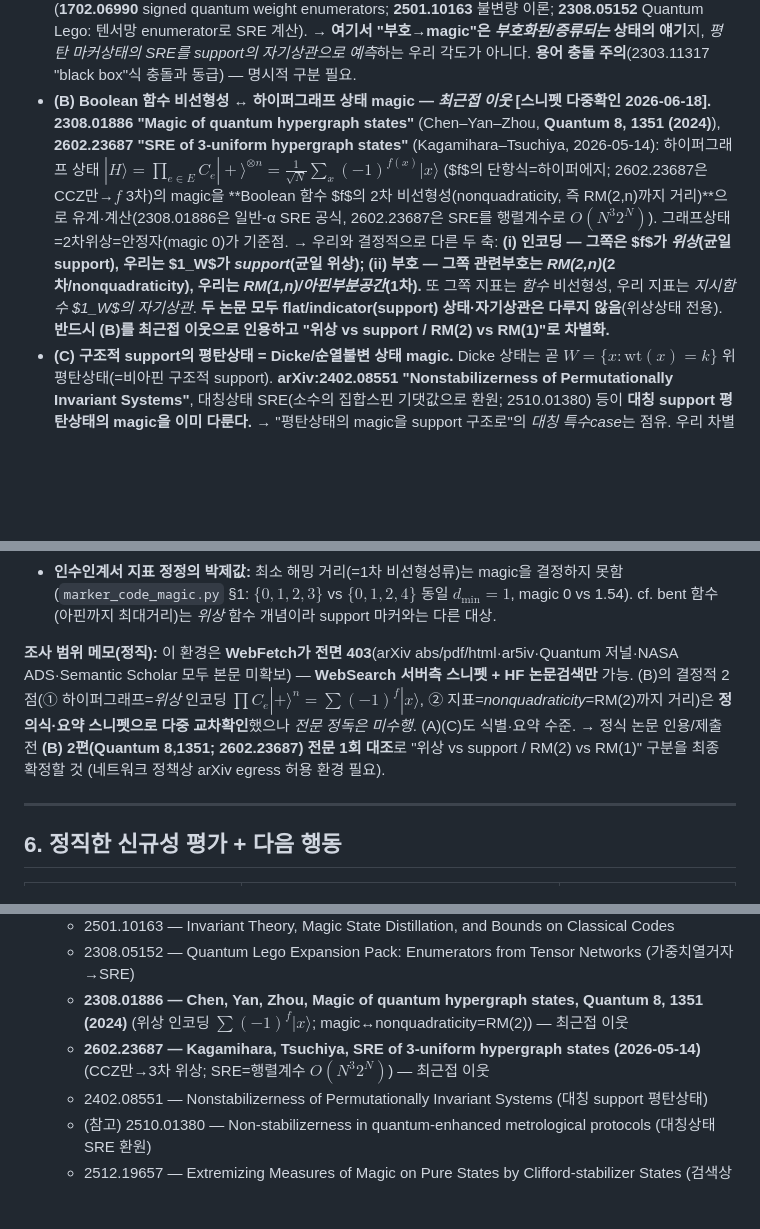
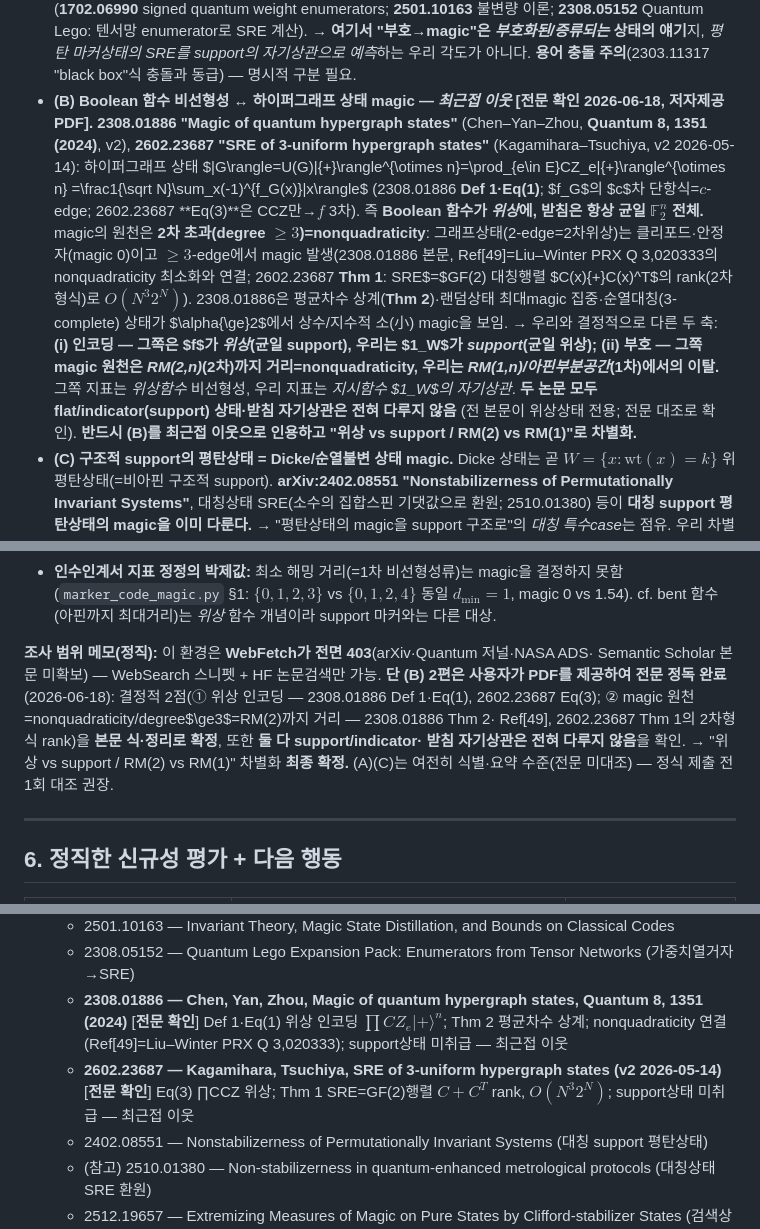
Before and after one commit to Hashevolution/shor, a Markdown page: magic-prior-art.md, 3 parts joined by grey strips. GitHub-like rendering; blank space fills up the shorter version.

Commit message:
Upgrade hypergraph prior art (B) to full-text confirmed
User provided both PDFs; full-text read confirms the key differentiation.

- 2308.01886 (Chen-Yan-Zhou, Quantum 8,1351 (2024)): Def 1 / Eq(1)
  |G> = prod CZ_e |+>^n -> PHASE encoding over full F_2^n support; magic
  source = nonquadraticity / degree>=3 (graph states = quadratic phase =
  stabilizer), Thm 2 average-degree bound, Ref[49]=Liu-Winter nonquadraticity.
- 2602.23687 (Kagamihara-Tsuchiya, v2 2026-05-14): Eq(3) prod CCZ |+>^n
  phase state; Thm 1 SRE = rank of GF(2) symmetric matrix C(x)+C(x)^T
  (quadratic form), O(N^3 2^N).
- Confirmed: NEITHER treats flat/indicator (support-encoded) states or the
  autocorrelation of a support set. Differentiation locked: phase-vs-support
  and RM(2)-vs-RM(1).

Update magic-prior-art.md (B) bullet, scope memo, novelty table, citations;
and the T3 next-task line in magic-and-quantum-speedup.md.

Co-Authored-By: Claude Opus 4.8 (1M context) <noreply@anthropic.com>
Claude-Session: https://claude.ai/code/session_01Jp2MtJeTNn2Abv7AphPbho

```diff
--- a/magic-prior-art.md
+++ b/magic-prior-art.md
@@ -183,18 +183,23 @@ $|{\rm flat}_W\rangle$의 SRE를 $W$의 대수적 특성으로 예측)를 정조
   이론; **2308.05152** Quantum Lego: 텐서망 enumerator로 SRE 계산). → **여기서 "부호→magic"은
   *부호화된/증류되는* 상태의 얘기**지, *평탄 마커상태의 SRE를 support의 자기상관으로 예측*하는
   우리 각도가 아니다. **용어 충돌 주의**(2303.11317 "black box"식 충돌과 동급) — 명시적 구분 필요.
-- **(B) Boolean 함수 비선형성 ↔ 하이퍼그래프 상태 magic — *최근접 이웃* [스니펫 다중확인 2026-06-18].**
-  **2308.01886 "Magic of quantum hypergraph states"** (Chen–Yan–Zhou, **Quantum 8, 1351 (2024)**),
-  **2602.23687 "SRE of 3-uniform hypergraph states"** (Kagamihara–Tsuchiya, 2026-05-14):
-  하이퍼그래프 상태 $|H\rangle=\prod_{e\in E}C_e|{+}\rangle^{\otimes n}=\frac1{\sqrt N}\sum_x(-1)^{f(x)}|x\rangle$
-  ($f$의 단항식=하이퍼에지; 2602.23687은 CCZ만→$f$ 3차)의 magic을 **Boolean 함수 $f$의 2차
-  비선형성(nonquadraticity, 즉 RM(2,n)까지 거리)**으로 유계·계산(2308.01886은 일반-α SRE 공식,
-  2602.23687은 SRE를 행렬계수로 $O(N^3 2^N)$). 그래프상태=2차위상=안정자(magic 0)가 기준점.
+- **(B) Boolean 함수 비선형성 ↔ 하이퍼그래프 상태 magic — *최근접 이웃* [전문 확인 2026-06-18, 저자제공 PDF].**
+  **2308.01886 "Magic of quantum hypergraph states"** (Chen–Yan–Zhou, **Quantum 8, 1351 (2024)**, v2),
+  **2602.23687 "SRE of 3-uniform hypergraph states"** (Kagamihara–Tsuchiya, v2 2026-05-14):
+  하이퍼그래프 상태 $|G\rangle=U(G)|{+}\rangle^{\otimes n}=\prod_{e\in E}CZ_e|{+}\rangle^{\otimes n}
+  =\frac1{\sqrt N}\sum_x(-1)^{f_G(x)}|x\rangle$ (2308.01886 **Def 1·Eq(1)**; $f_G$의 $c$차 단항식=$c$-edge;
+  2602.23687 **Eq(3)**은 CCZ만→$f$ 3차). 즉 **Boolean 함수가 *위상*에, 받침은 항상 균일 $\mathbb F_2^n$
+  전체.** magic의 원천은 **2차 초과(degree $\ge3$)=nonquadraticity**: 그래프상태(2-edge=2차위상)는
+  클리포드·안정자(magic 0)이고 $\ge3$-edge에서 magic 발생(2308.01886 본문, Ref[49]=Liu–Winter
+  PRX Q 3,020333의 nonquadraticity 최소화와 연결; 2602.23687 **Thm 1**: SRE$=$GF(2) 대칭행렬
+  $C(x){+}C(x)^T$의 rank(2차형식)로 $O(N^3 2^N)$). 2308.01886은 평균차수 상계(**Thm 2**)·랜덤상태
+  최대magic 집중·순열대칭(3-complete) 상태가 $\alpha{\ge}2$에서 상수/지수적 소(小) magic을 보임.
   → 우리와 결정적으로 다른 두 축: **(i) 인코딩 — 그쪽은 $f$가 *위상*(균일 support), 우리는 $1_W$가
-  *support*(균일 위상); (ii) 부호 — 그쪽 관련부호는 *RM(2,n)*(2차/nonquadraticity), 우리는
-  *RM(1,n)/아핀부분공간*(1차).** 또 그쪽 지표는 *함수* 비선형성, 우리 지표는 *지시함수 $1_W$의
-  자기상관*. **두 논문 모두 flat/indicator(support) 상태·자기상관은 다루지 않음**(위상상태 전용).
-  **반드시 (B)를 최근접 이웃으로 인용하고 "위상 vs support / RM(2) vs RM(1)"로 차별화.**
+  *support*(균일 위상); (ii) 부호 — 그쪽 magic 원천은 *RM(2,n)*(2차)까지 거리=nonquadraticity, 우리는
+  *RM(1,n)/아핀부분공간*(1차)에서의 이탈.** 그쪽 지표는 *위상함수* 비선형성, 우리 지표는 *지시함수
+  $1_W$의 자기상관*. **두 논문 모두 flat/indicator(support) 상태·받침 자기상관은 전혀 다루지 않음**
+  (전 본문이 위상상태 전용; 전문 대조로 확인). **반드시 (B)를 최근접 이웃으로 인용하고 "위상 vs
+  support / RM(2) vs RM(1)"로 차별화.**
 - **(C) 구조적 support의 평탄상태 = Dicke/순열불변 상태 magic.** Dicke 상태는 곧
   $W=\{x:\mathrm{wt}(x)=k\}$ 위 평탄상태(=비아핀 구조적 support). **arXiv:2402.08551
   "Nonstabilizerness of Permutationally Invariant Systems"**, 대칭상태 SRE(소수의 집합스핀
@@ -215,13 +220,13 @@ $|{\rm flat}_W\rangle$의 SRE를 $W$의 대수적 특성으로 예측)를 정조
   (`marker_code_magic.py` §1: $\{0,1,2,3\}$ vs $\{0,1,2,4\}$ 동일 $d_{\min}{=}1$, magic 0 vs 1.54).
   cf. bent 함수(아핀까지 최대거리)는 *위상* 함수 개념이라 support 마커와는 다른 대상.
 
-**조사 범위 메모(정직):** 이 환경은 **WebFetch가 전면 403**(arXiv abs/pdf/html·ar5iv·Quantum
-저널·NASA ADS·Semantic Scholar 모두 본문 미확보) — **WebSearch 서버측 스니펫 + HF 논문검색만**
-가능. (B)의 결정적 2점(① 하이퍼그래프=*위상* 인코딩 $\prod C_e|{+}\rangle^n=\sum(-1)^{f}|x\rangle$,
-② 지표=*nonquadraticity*=RM(2)까지 거리)은 **정의식·요약 스니펫으로 다중 교차확인**했으나
-*전문 정독은 미수행*. (A)(C)도 식별·요약 수준. → 정식 논문 인용/제출 전 **(B) 2편(Quantum 8,1351;
-2602.23687) 전문 1회 대조**로 "위상 vs support / RM(2) vs RM(1)" 구분을 최종 확정할 것
-(네트워크 정책상 arXiv egress 허용 환경 필요).
+**조사 범위 메모(정직):** 이 환경은 **WebFetch가 전면 403**(arXiv·Quantum 저널·NASA ADS·
+Semantic Scholar 본문 미확보) — WebSearch 스니펫 + HF 논문검색만 가능. **단 (B) 2편은 사용자가
+PDF를 제공하여 전문 정독 완료**(2026-06-18): 결정적 2점(① 위상 인코딩 — 2308.01886 Def 1·Eq(1),
+2602.23687 Eq(3); ② magic 원천=nonquadraticity/degree$\ge3$=RM(2)까지 거리 — 2308.01886 Thm 2·
+Ref[49], 2602.23687 Thm 1의 2차형식 rank)을 **본문 식·정리로 확정**, 또한 **둘 다 support/indicator·
+받침 자기상관은 전혀 다루지 않음**을 확인. → "위상 vs support / RM(2) vs RM(1)" 차별화 **최종 확정.**
+(A)(C)는 여전히 식별·요약 수준(전문 미대조) — 정식 제출 전 1회 대조 권장.
 
 ---
 
@@ -300,9 +305,11 @@ $|{\rm flat}_W\rangle$의 SRE를 $W$의 대수적 특성으로 예측)를 정조
   - 2501.10163 — Invariant Theory, Magic State Distillation, and Bounds on Classical Codes
   - 2308.05152 — Quantum Lego Expansion Pack: Enumerators from Tensor Networks (가중치열거자→SRE)
   - **2308.01886 — Chen, Yan, Zhou, Magic of quantum hypergraph states, Quantum 8, 1351 (2024)**
-    (위상 인코딩 $\sum(-1)^f|x\rangle$; magic↔nonquadraticity=RM(2)) — 최근접 이웃
-  - **2602.23687 — Kagamihara, Tsuchiya, SRE of 3-uniform hypergraph states (2026-05-14)**
-    (CCZ만→3차 위상; SRE=행렬계수 $O(N^3 2^N)$) — 최근접 이웃
+    [**전문 확인**] Def 1·Eq(1) 위상 인코딩 $\prod CZ_e|{+}\rangle^n$; Thm 2 평균차수 상계;
+    nonquadraticity 연결(Ref[49]=Liu–Winter PRX Q 3,020333); support상태 미취급 — 최근접 이웃
+  - **2602.23687 — Kagamihara, Tsuchiya, SRE of 3-uniform hypergraph states (v2 2026-05-14)**
+    [**전문 확인**] Eq(3) ∏CCZ 위상; Thm 1 SRE=GF(2)행렬 $C{+}C^T$ rank, $O(N^3 2^N)$;
+    support상태 미취급 — 최근접 이웃
   - 2402.08551 — Nonstabilizerness of Permutationally Invariant Systems (대칭 support 평탄상태)
   - (참고) 2510.01380 — Non-stabilizerness in quantum-enhanced metrological protocols (대칭상태 SRE 환원)
   - 2512.19657 — Extremizing Measures of Magic on Pure States by Clifford-stabilizer States (검색상 인접; 전문 미확보)
```
Also changed, not shown: other parts of magic-prior-art.md (+1 -1 lines), magic-and-quantum-speedup.md (+2 -1 lines).
